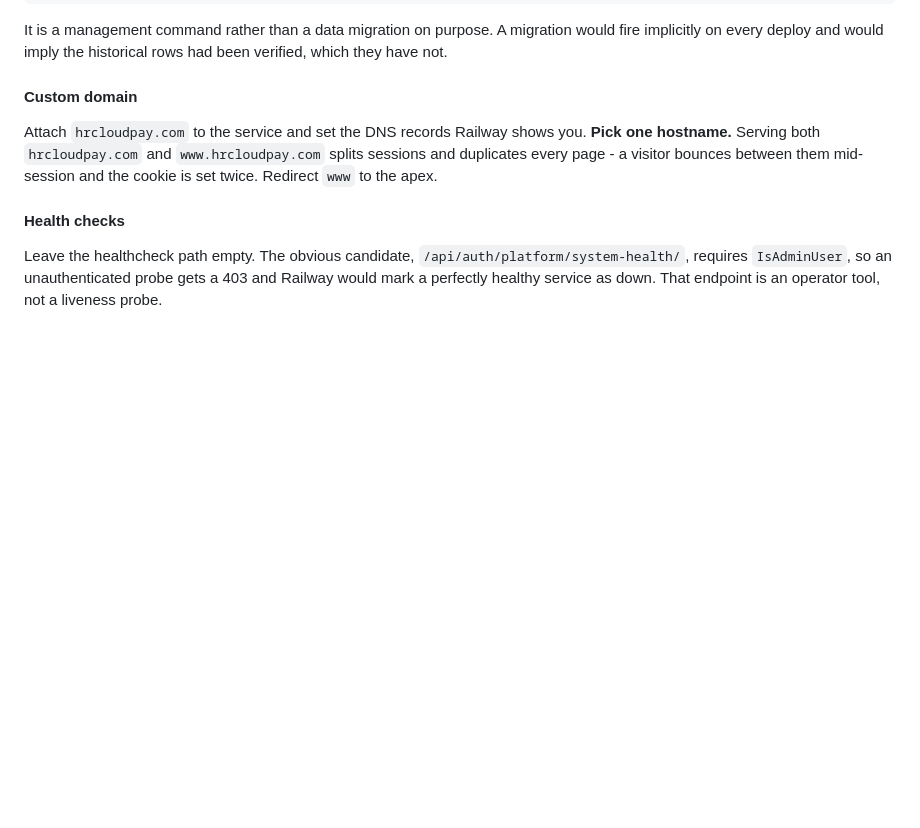
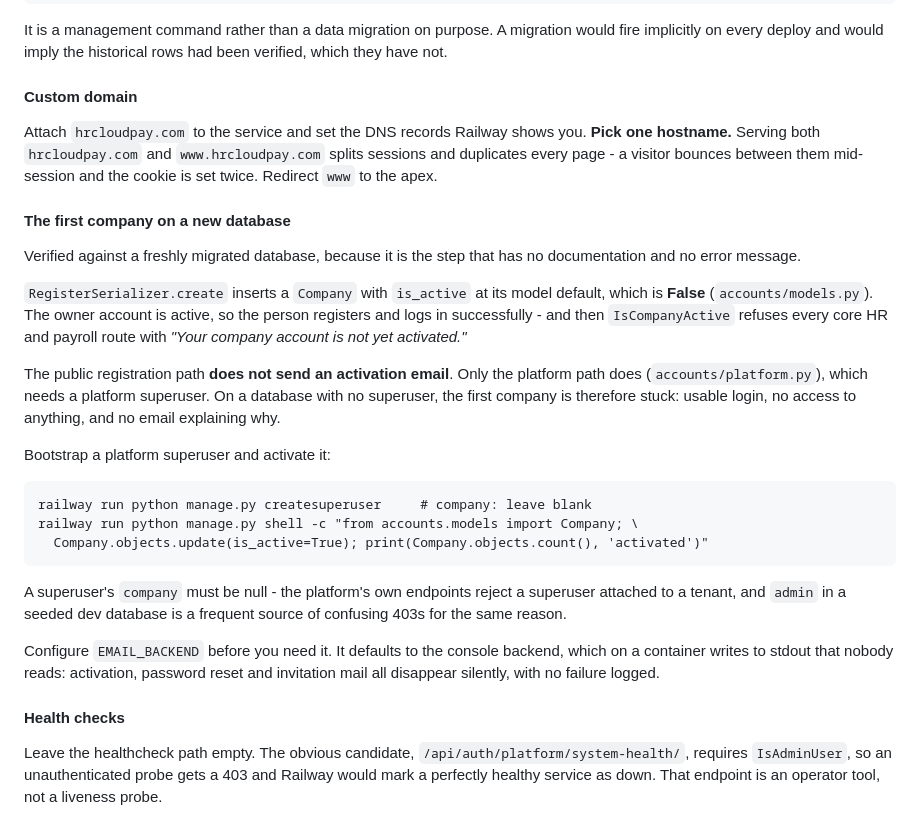
Before and after one commit to Kingkamarasl/hrcloudpay, a Markdown page: README.md, the part around the change. Drawn GitHub-style; blank space fills up the shorter version.

Commit message:
docs: record the first-company activation trap on a new database
Found by rehearsing the whole release sequence against a freshly migrated
database rather than trusting that it worked, because this is the one step with
no error message.

RegisterSerializer.create inserts a Company with is_active at its model default,
which is False. The owner is active, so the person registers and logs in fine and
then IsCompanyActive refuses every core route with "your company account is not
yet activated". The public registration path sends no activation email - only the
platform path does, and that needs a superuser. So on an empty database the first
company signs in successfully and can do nothing at all, with nothing in the
logs to explain it.

Also worth writing down: EMAIL_BACKEND defaults to the console backend, which on
a container prints to stdout nobody reads. Activation, reset and invitation mail
all vanish with no failure logged. And a platform superuser must have a null
company, or the platform's own endpoints 403 - the same trap that makes a seeded
`admin` user with a tenant attached confusing to debug.

No code change. Verified on a scratch database, then dropped; the dev database
is untouched (2 companies, 1 employee, as before).

````diff
--- a/README.md
+++ b/README.md
@@ -339,6 +339,38 @@ you. **Pick one hostname.** Serving both `hrcloudpay.com` and
 bounces between them mid-session and the cookie is set twice. Redirect `www` to
 the apex.
 
+#### The first company on a new database
+
+Verified against a freshly migrated database, because it is the step that has no
+documentation and no error message.
+
+`RegisterSerializer.create` inserts a `Company` with `is_active` at its model
+default, which is **False** (`accounts/models.py`). The owner account is active,
+so the person registers and logs in successfully - and then `IsCompanyActive`
+refuses every core HR and payroll route with *"Your company account is not yet
+activated."*
+
+The public registration path **does not send an activation email**. Only the
+platform path does (`accounts/platform.py`), which needs a platform superuser.
+On a database with no superuser, the first company is therefore stuck: usable
+login, no access to anything, and no email explaining why.
+
+Bootstrap a platform superuser and activate it:
+
+```
+railway run python manage.py createsuperuser     # company: leave blank
+railway run python manage.py shell -c "from accounts.models import Company; \
+  Company.objects.update(is_active=True); print(Company.objects.count(), 'activated')"
+```
+
+A superuser's `company` must be null - the platform's own endpoints reject a
+superuser attached to a tenant, and `admin` in a seeded dev database is a
+frequent source of confusing 403s for the same reason.
+
+Configure `EMAIL_BACKEND` before you need it. It defaults to the console backend,
+which on a container writes to stdout that nobody reads: activation, password
+reset and invitation mail all disappear silently, with no failure logged.
+
 #### Health checks
 
 Leave the healthcheck path empty. The obvious candidate,
````
